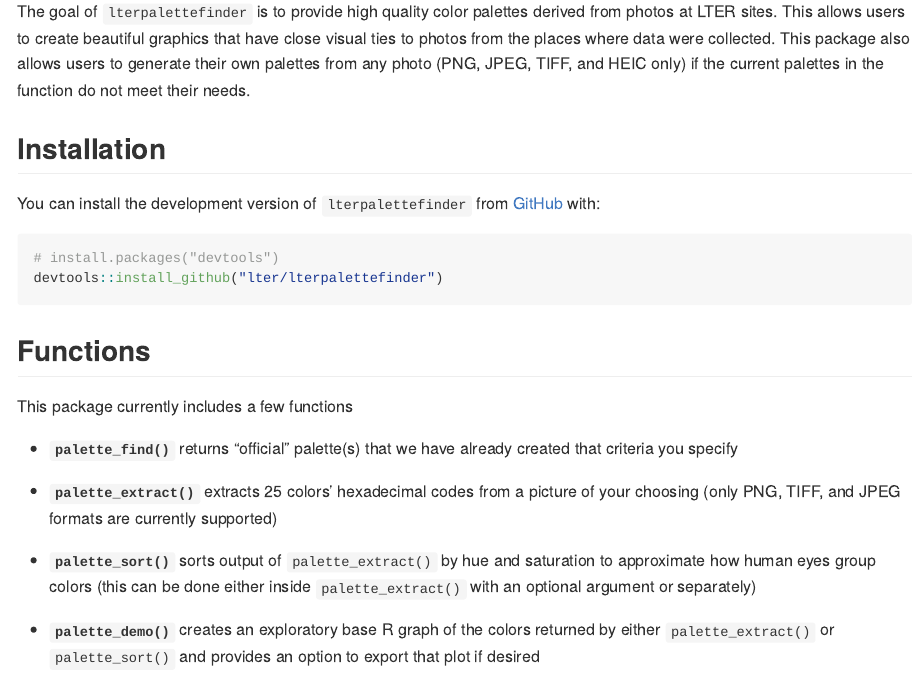
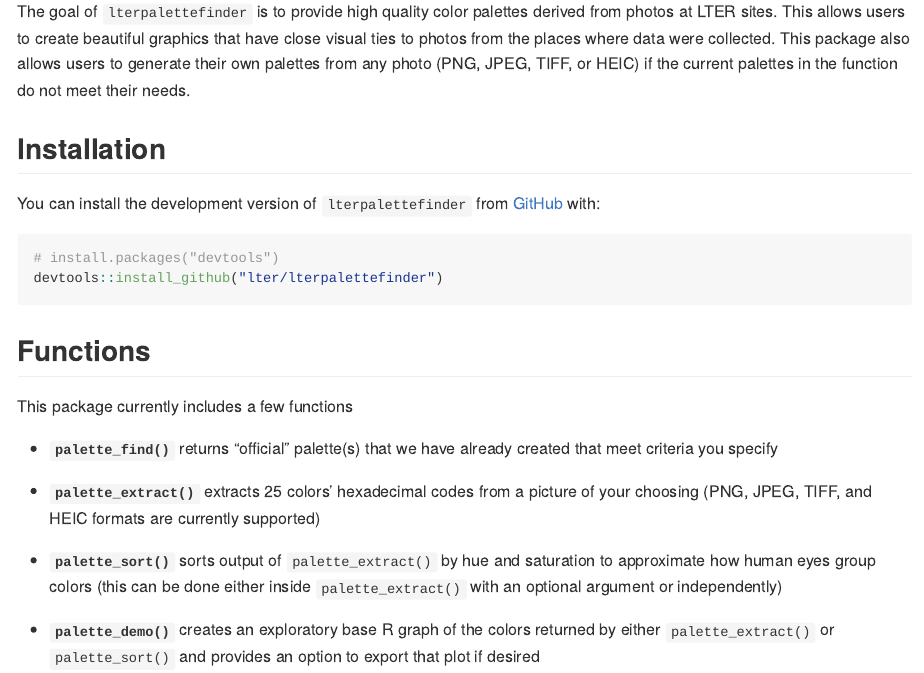
Before and after one commit to lter/lterpalettefinder, an R Markdown document (README.Rmd): the page in a window 1100 px wide, from 110 px down. The pictures show the output file README.md that the author committed with the source, drawn offline in the style of GitHub.

Commit message:
Fixed some persnickety typos in the README

```diff
--- a/README.Rmd
+++ b/README.Rmd
@@ -18,7 +18,7 @@ knitr::opts_chunk$set(
 <!-- badges: start -->
 <!-- badges: end -->
 
-The goal of `lterpalettefinder` is to provide high quality color palettes derived from photos at LTER sites. This allows users to create beautiful graphics that have close visual ties to photos from the places where data were collected. This package also allows users to generate their own palettes from any photo (PNG, JPEG, TIFF, and HEIC only) if the current palettes in the function do not meet their needs.
+The goal of `lterpalettefinder` is to provide high quality color palettes derived from photos at LTER sites. This allows users to create beautiful graphics that have close visual ties to photos from the places where data were collected. This package also allows users to generate their own palettes from any photo (PNG, JPEG, TIFF, or HEIC) if the current palettes in the function do not meet their needs.
 
 ## Installation
 
@@ -33,11 +33,11 @@ devtools::install_github("lter/lterpalettefinder")
 
 This package currently includes a few functions
 
-- **`palette_find()`** returns "official" palette(s) that we have already created that criteria you specify
+- **`palette_find()`** returns "official" palette(s) that we have already created that meet criteria you specify
 
-- **`palette_extract()`** extracts 25 colors' hexadecimal codes from a picture of your choosing (only PNG, TIFF, and JPEG formats are currently supported)
+- **`palette_extract()`** extracts 25 colors' hexadecimal codes from a picture of your choosing (PNG, JPEG, TIFF, and HEIC formats are currently supported)
 
-- **`palette_sort()`** sorts output of `palette_extract()` by hue and saturation to approximate how human eyes group colors (this can be done either inside `palette_extract()` with an optional argument or separately)
+- **`palette_sort()`** sorts output of `palette_extract()` by hue and saturation to approximate how human eyes group colors (this can be done either inside `palette_extract()` with an optional argument or independently)
 
 - **`palette_demo()`** creates an exploratory base R graph of the colors returned by either `palette_extract()` or `palette_sort()` and provides an option to export that plot if desired
 
```
Also changed, not shown: README.md.
